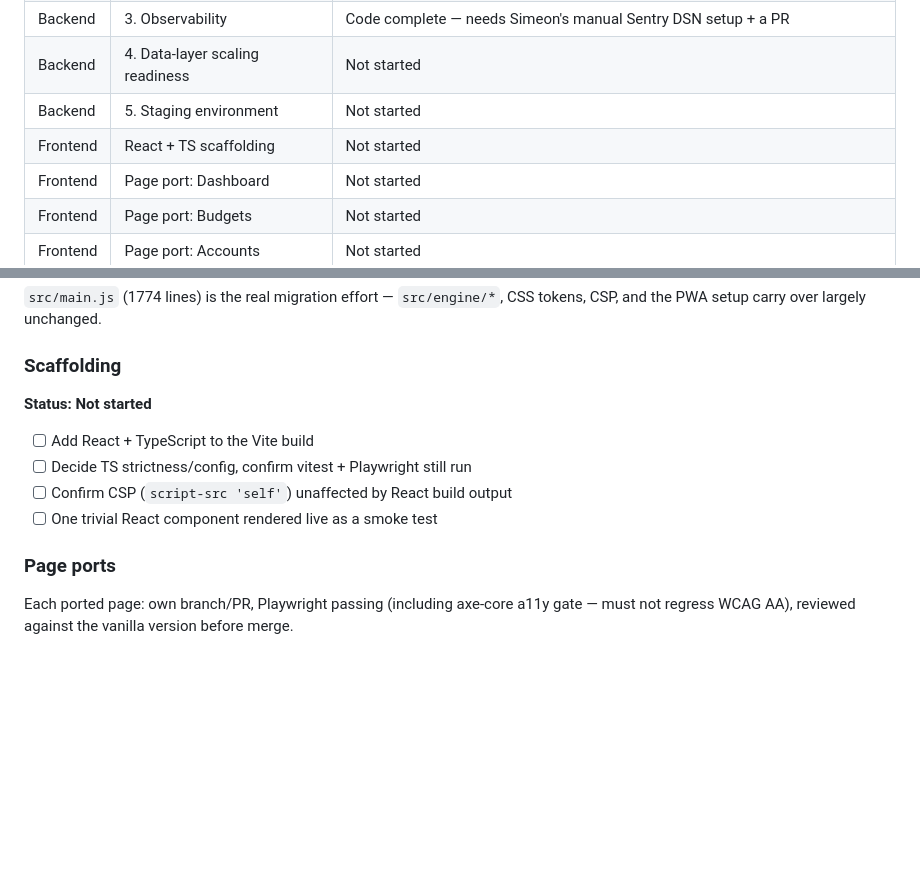
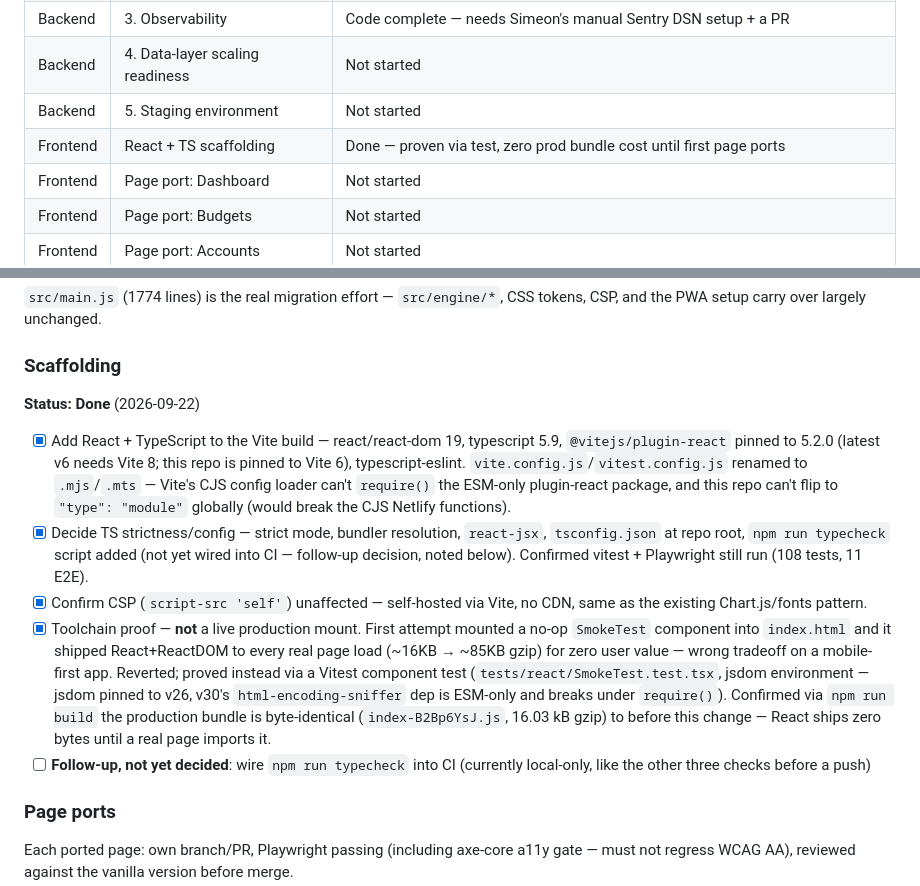
Before and after one commit to simeonpalla/expensetracker, a Markdown page: SCALABILITY_ROADMAP.md, 2 parts joined by grey strips. GitHub-like rendering; blank space fills up the shorter version.

Commit message:
docs: React/TS scaffolding done in roadmap tracker

```diff
--- a/SCALABILITY_ROADMAP.md
+++ b/SCALABILITY_ROADMAP.md
@@ -23,7 +23,7 @@ incrementally without breaking the live app. Decided 2026-09-22.
 | Backend | 3. Observability | Code complete — needs Simeon's manual Sentry DSN setup + a PR |
 | Backend | 4. Data-layer scaling readiness | Not started |
 | Backend | 5. Staging environment | Not started |
-| Frontend | React + TS scaffolding | Not started |
+| Frontend | React + TS scaffolding | Done — proven via test, zero prod bundle cost until first page ports |
 | Frontend | Page port: Dashboard | Not started |
 | Frontend | Page port: Budgets | Not started |
 | Frontend | Page port: Accounts | Not started |
@@ -159,12 +159,34 @@ during the transition. TypeScript adopted from the start, not deferred.
 CSS tokens, CSP, and the PWA setup carry over largely unchanged.
 
 ### Scaffolding
-**Status: Not started**
+**Status: Done** (2026-09-22)
 
-- [ ] Add React + TypeScript to the Vite build
-- [ ] Decide TS strictness/config, confirm vitest + Playwright still run
-- [ ] Confirm CSP (`script-src 'self'`) unaffected by React build output
-- [ ] One trivial React component rendered live as a smoke test
+- [x] Add React + TypeScript to the Vite build — react/react-dom 19,
+      typescript 5.9, `@vitejs/plugin-react` pinned to 5.2.0 (latest v6
+      needs Vite 8; this repo is pinned to Vite 6), typescript-eslint.
+      `vite.config.js`/`vitest.config.js` renamed to `.mjs`/`.mts` — Vite's
+      CJS config loader can't `require()` the ESM-only plugin-react
+      package, and this repo can't flip to `"type": "module"` globally
+      (would break the CJS Netlify functions).
+- [x] Decide TS strictness/config — strict mode, bundler resolution,
+      `react-jsx`, `tsconfig.json` at repo root, `npm run typecheck`
+      script added (not yet wired into CI — follow-up decision, noted
+      below). Confirmed vitest + Playwright still run (108 tests, 11 E2E).
+- [x] Confirm CSP (`script-src 'self'`) unaffected — self-hosted via Vite,
+      no CDN, same as the existing Chart.js/fonts pattern.
+- [x] Toolchain proof — **not** a live production mount. First attempt
+      mounted a no-op `SmokeTest` component into `index.html` and it
+      shipped React+ReactDOM to every real page load (~16KB → ~85KB
+      gzip) for zero user value — wrong tradeoff on a mobile-first app.
+      Reverted; proved instead via a Vitest component test
+      (`tests/react/SmokeTest.test.tsx`, jsdom environment — jsdom pinned
+      to v26, v30's `html-encoding-sniffer` dep is ESM-only and breaks
+      under `require()`). Confirmed via `npm run build` the production
+      bundle is byte-identical (`index-B2Bp6YsJ.js`, 16.03 kB gzip) to
+      before this change — React ships zero bytes until a real page
+      imports it.
+- [ ] **Follow-up, not yet decided**: wire `npm run typecheck` into CI
+      (currently local-only, like the other three checks before a push)
 
 ### Page ports
 Each ported page: own branch/PR, Playwright passing (including axe-core
```
